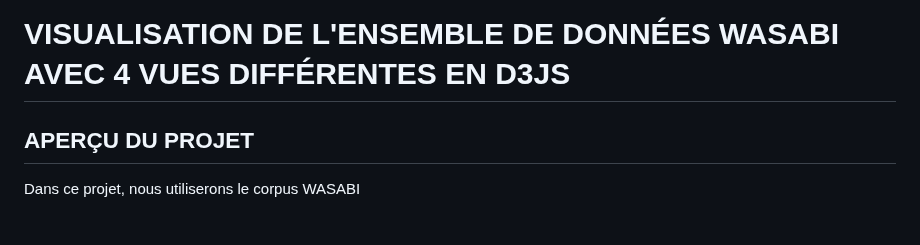
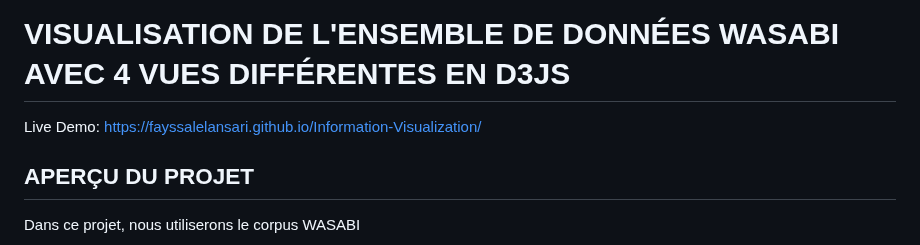
Before and after one commit to fayssalElAnsari/Information-Visualization, a Markdown page: ReadMe.md, the part around the change. GitHub-like rendering.

```diff
--- a/ReadMe.md
+++ b/ReadMe.md
@@ -1,4 +1,6 @@
 # VISUALISATION DE L'ENSEMBLE DE DONNÉES WASABI AVEC 4 VUES DIFFÉRENTES EN D3JS
+
+Live Demo: https://fayssalelansari.github.io/Information-Visualization/
 
 ## APERÇU DU PROJET
 
```
